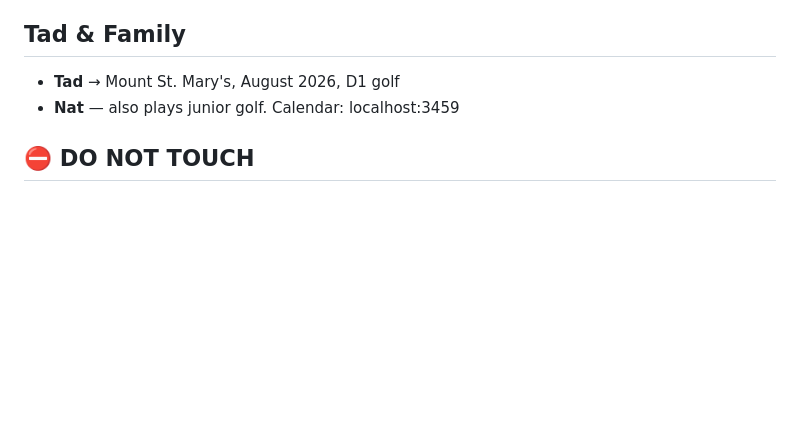
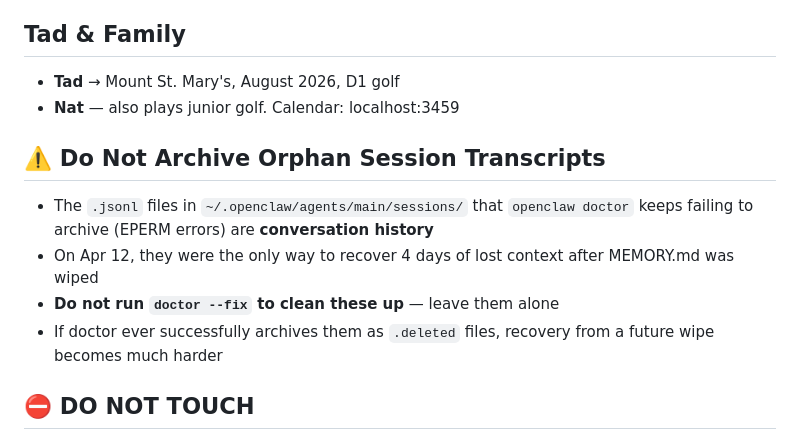
Before and after one commit to aldenn-workspace/-tad-golf-2026, a Markdown page: MEMORY.md, the part around the change. GitHub-like rendering; blank space fills up the shorter version.

Commit message:
note: do not archive orphan session transcripts — they are the recovery safety net

```diff
--- a/MEMORY.md
+++ b/MEMORY.md
@@ -70,6 +70,12 @@ _Lean essential context only. Detail lives in MEMORY_ARCHIVE.md._
 - **Tad** → Mount St. Mary's, August 2026, D1 golf
 - **Nat** — also plays junior golf. Calendar: localhost:3459
 
+## ⚠️ Do Not Archive Orphan Session Transcripts
+- The `.jsonl` files in `~/.openclaw/agents/main/sessions/` that `openclaw doctor` keeps failing to archive (EPERM errors) are **conversation history**
+- On Apr 12, they were the only way to recover 4 days of lost context after MEMORY.md was wiped
+- **Do not run `doctor --fix` to clean these up** — leave them alone
+- If doctor ever successfully archives them as `.deleted` files, recovery from a future wipe becomes much harder
+
 ## ⛔ DO NOT TOUCH
 - **lossless-claw** — catastrophic failure Mar 21, never reinstall
 - **Git history rewrite** — planned op only, Mike sign-off required
```
